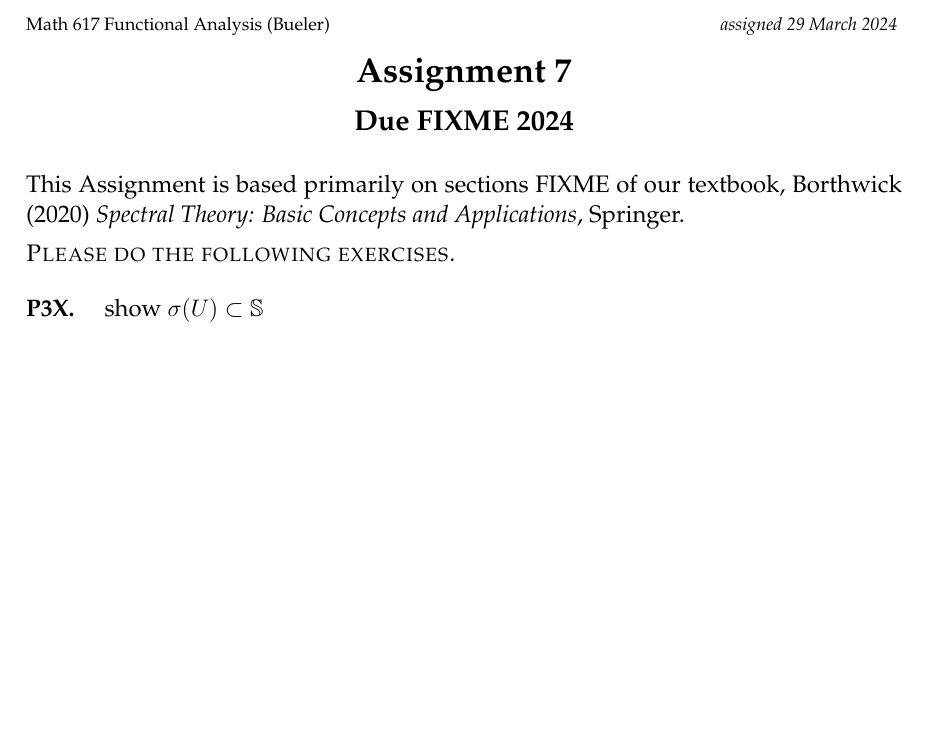
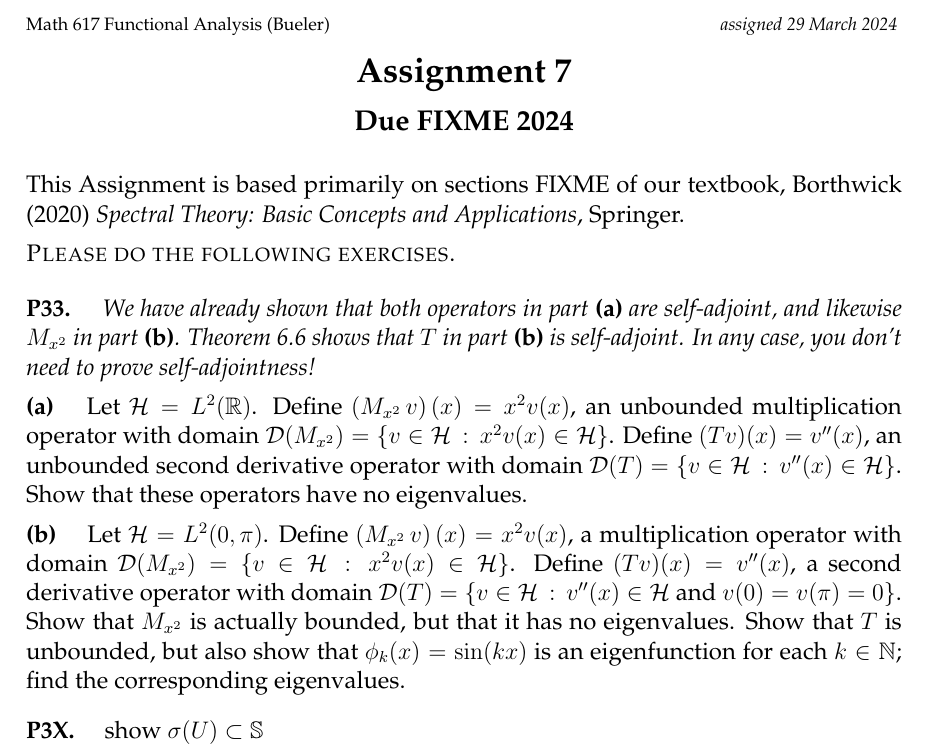
Before and after one commit to bueler/numerical, a LaTeX problem sheet (assets/homework/S24/A7.tex): part of the page, cut so that both start at the same text, the shorter picture padded with empty space. Compiled offline with pdfLaTeX.

Commit message:
early draft A7

```diff
--- a/assets/homework/S24/A7.tex
+++ b/assets/homework/S24/A7.tex
@@ -111,6 +111,11 @@ frame=lines,framerule=0.1mm,framesep=2mm,xleftmargin=4mm,fontsize=\footnotesize}
 
 \renewcommand{\SS}{\mathbb{S}}
 
+\prob{P33}  \emph{We have already shown that both operators in part \emph{\textbf{(a)}} are self-adjoint, and likewise $M_{x^2}$ in part \emph{\textbf{(b)}}.  Theorem 6.6 shows that $T$ in part \emph{\textbf{(b)}} is self-adjoint.  In any case, you don't need to prove self-adjointness!}
+
+\epart{a}  Let $\cH = L^2(\RR)$.  Define $\left(M_{x^2}\, v\right)(x) = x^2 v(x)$, an unbounded multiplication operator with domain $\cD(M_{x^2}) = \{v\in\cH\,:\,x^2 v(x) \in \cH\}$.  Define $(Tv)(x) = v''(x)$, an unbounded second derivative operator with domain $\cD(T) = \{v\in\cH\,:\,v''(x) \in \cH\}$.  Show that these operators have no eigenvalues.
+
+\epart{b}  Let $\cH = L^2(0,\pi)$.  Define $\left(M_{x^2}\, v\right)(x) = x^2 v(x)$, a multiplication operator with domain $\cD(M_{x^2}) = \{v\in\cH\,:\,x^2 v(x) \in \cH\}$.  Define $(Tv)(x) = v''(x)$, a second derivative operator with domain $\cD(T) = \{v\in\cH\,:\,v''(x) \in \cH \text{ and } v(0)=v(\pi)=0\}$.  Show that $M_{x^2}$ is actually bounded, but that it has no eigenvalues.  Show that $T$ is unbounded, but also show that $\phi_k(x) = \sin(kx)$ is an eigenfunction for each $k\in\NN$; find the corresponding eigenvalues.
 
 \prob{P3X}  show $\sigma(U) \subset \SS$
 
```
